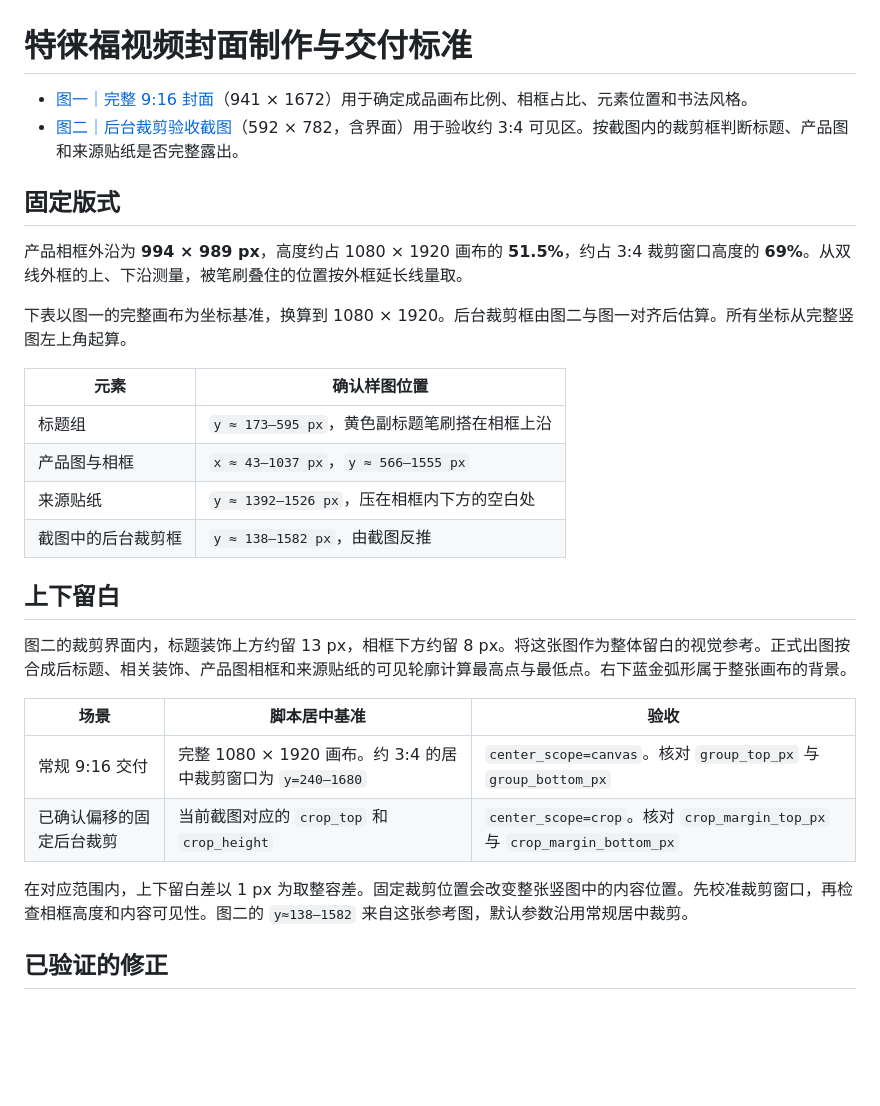
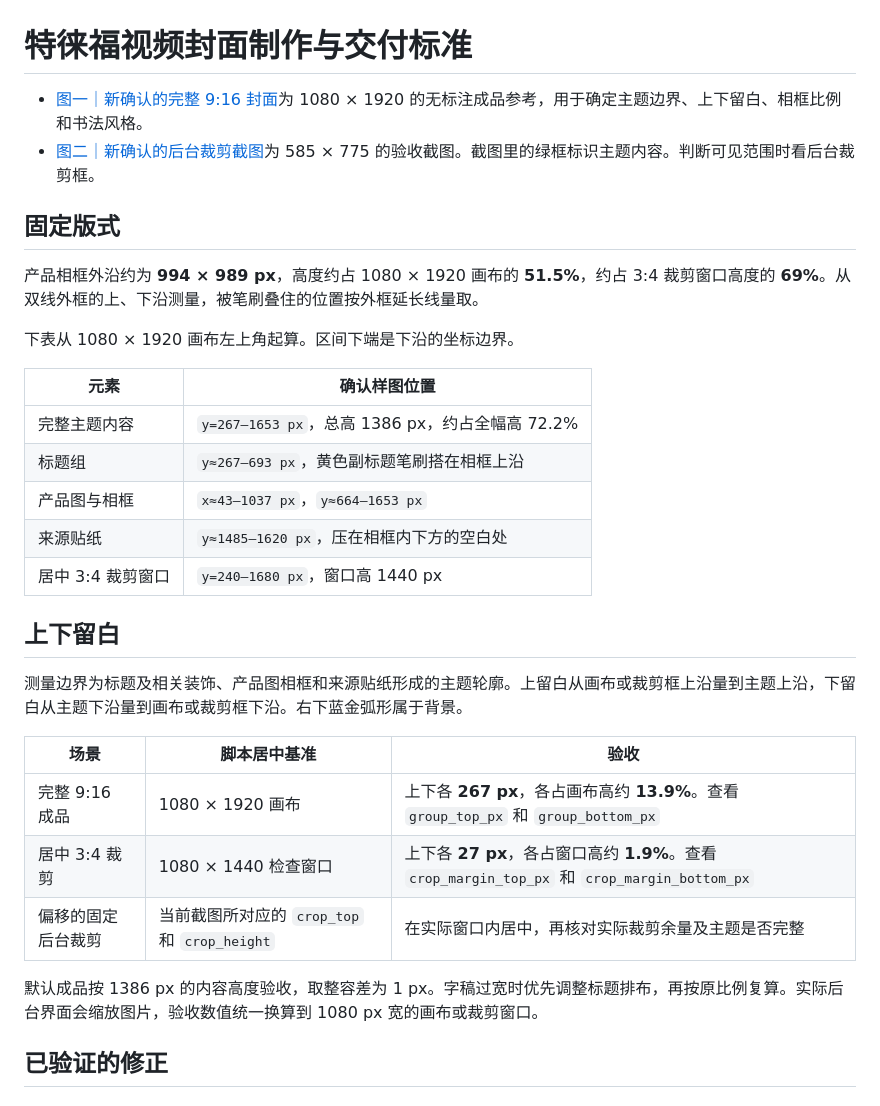
Before and after one commit to Valentina-Qiao/telaifu-coverC, a Markdown page: references/delivery-standard.md, the part around the change. Drawn GitHub-style; blank space fills up the shorter version.

```diff
--- a/references/delivery-standard.md
+++ b/references/delivery-standard.md
@@ -1,31 +1,33 @@
 # 特徕福视频封面制作与交付标准
 
-- [图一｜完整 9:16 封面](approved-cover.png)（941 × 1672）用于确定成品画布比例、相框占比、元素位置和书法风格。
-- [图二｜后台裁剪验收截图](approved-platform-crop.png)（592 × 782，含界面）用于验收约 3:4 可见区。按截图内的裁剪框判断标题、产品图和来源贴纸是否完整露出。
+- [图一｜新确认的完整 9:16 封面](approved-cover.png)为 1080 × 1920 的无标注成品参考，用于确定主题边界、上下留白、相框比例和书法风格。
+- [图二｜新确认的后台裁剪截图](approved-platform-crop.png)为 585 × 775 的验收截图。截图里的绿框标识主题内容。判断可见范围时看后台裁剪框。
 
 ## 固定版式
 
-产品相框外沿为 **994 × 989 px**，高度约占 1080 × 1920 画布的 **51.5%**，约占 3:4 裁剪窗口高度的 **69%**。从双线外框的上、下沿测量，被笔刷叠住的位置按外框延长线量取。
+产品相框外沿约为 **994 × 989 px**，高度约占 1080 × 1920 画布的 **51.5%**，约占 3:4 裁剪窗口高度的 **69%**。从双线外框的上、下沿测量，被笔刷叠住的位置按外框延长线量取。
 
-下表以图一的完整画布为坐标基准，换算到 1080 × 1920。后台裁剪框由图二与图一对齐后估算。所有坐标从完整竖图左上角起算。
+下表从 1080 × 1920 画布左上角起算。区间下端是下沿的坐标边界。
 
 | 元素 | 确认样图位置 |
 | --- | --- |
-| 标题组 | `y ≈ 173–595 px`，黄色副标题笔刷搭在相框上沿 |
-| 产品图与相框 | `x ≈ 43–1037 px`，`y ≈ 566–1555 px` |
-| 来源贴纸 | `y ≈ 1392–1526 px`，压在相框内下方的空白处 |
-| 截图中的后台裁剪框 | `y ≈ 138–1582 px`，由截图反推 |
+| 完整主题内容 | `y=267–1653 px`，总高 1386 px，约占全幅高 72.2% |
+| 标题组 | `y≈267–693 px`，黄色副标题笔刷搭在相框上沿 |
+| 产品图与相框 | `x≈43–1037 px`，`y≈664–1653 px` |
+| 来源贴纸 | `y≈1485–1620 px`，压在相框内下方的空白处 |
+| 居中 3:4 裁剪窗口 | `y=240–1680 px`，窗口高 1440 px |
 
 ## 上下留白
 
-图二的裁剪界面内，标题装饰上方约留 13 px，相框下方约留 8 px。将这张图作为整体留白的视觉参考。正式出图按合成后标题、相关装饰、产品图相框和来源贴纸的可见轮廓计算最高点与最低点。右下蓝金弧形属于整张画布的背景。
+测量边界为标题及相关装饰、产品图相框和来源贴纸形成的主题轮廓。上留白从画布或裁剪框上沿量到主题上沿，下留白从主题下沿量到画布或裁剪框下沿。右下蓝金弧形属于背景。
 
 | 场景 | 脚本居中基准 | 验收 |
 | --- | --- | --- |
-| 常规 9:16 交付 | 完整 1080 × 1920 画布。约 3:4 的居中裁剪窗口为 `y=240–1680` | `center_scope=canvas`。核对 `group_top_px` 与 `group_bottom_px` |
-| 已确认偏移的固定后台裁剪 | 当前截图对应的 `crop_top` 和 `crop_height` | `center_scope=crop`。核对 `crop_margin_top_px` 与 `crop_margin_bottom_px` |
+| 完整 9:16 成品 | 1080 × 1920 画布 | 上下各 **267 px**，各占画布高约 **13.9%**。查看 `group_top_px` 和 `group_bottom_px` |
+| 居中 3:4 裁剪 | 1080 × 1440 检查窗口 | 上下各 **27 px**，各占窗口高约 **1.9%**。查看 `crop_margin_top_px` 和 `crop_margin_bottom_px` |
+| 偏移的固定后台裁剪 | 当前截图所对应的 `crop_top` 和 `crop_height` | 在实际窗口内居中，再核对实际裁剪余量及主题是否完整 |
 
-在对应范围内，上下留白差以 1 px 为取整容差。固定裁剪位置会改变整张竖图中的内容位置。先校准裁剪窗口，再检查相框高度和内容可见性。图二的 `y≈138–1582` 来自这张参考图，默认参数沿用常规居中裁剪。
+默认成品按 1386 px 的内容高度验收，取整容差为 1 px。字稿过宽时优先调整标题排布，再按原比例复算。实际后台界面会缩放图片，验收数值统一换算到 1080 px 宽的画布或裁剪窗口。
 
 ## 已验证的修正
 
```
Also changed, not shown: README.md (+2 -2 lines), SKILL.md (+6 -5 lines), references/approved-platform-crop.png, 2 other files.
